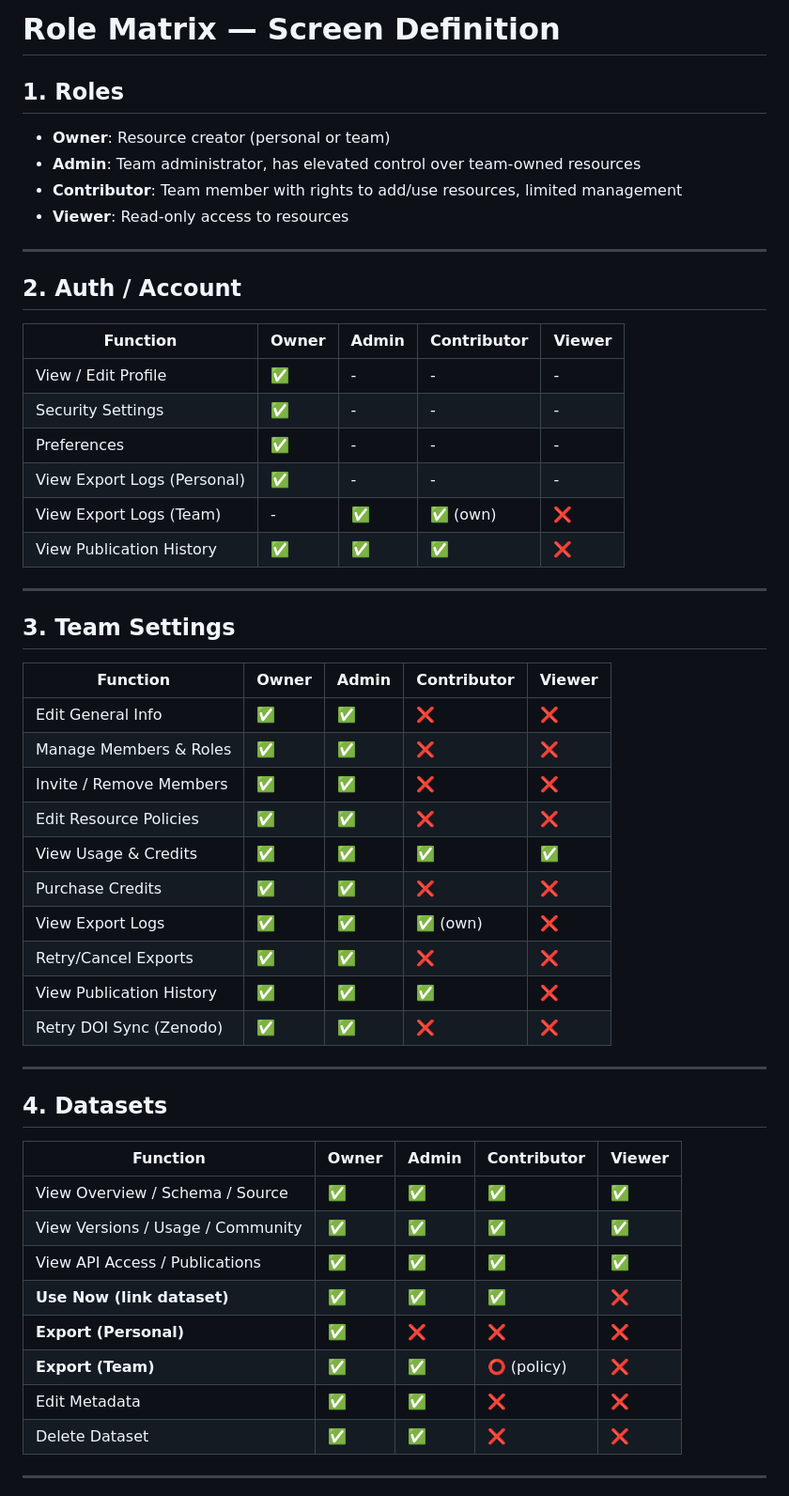
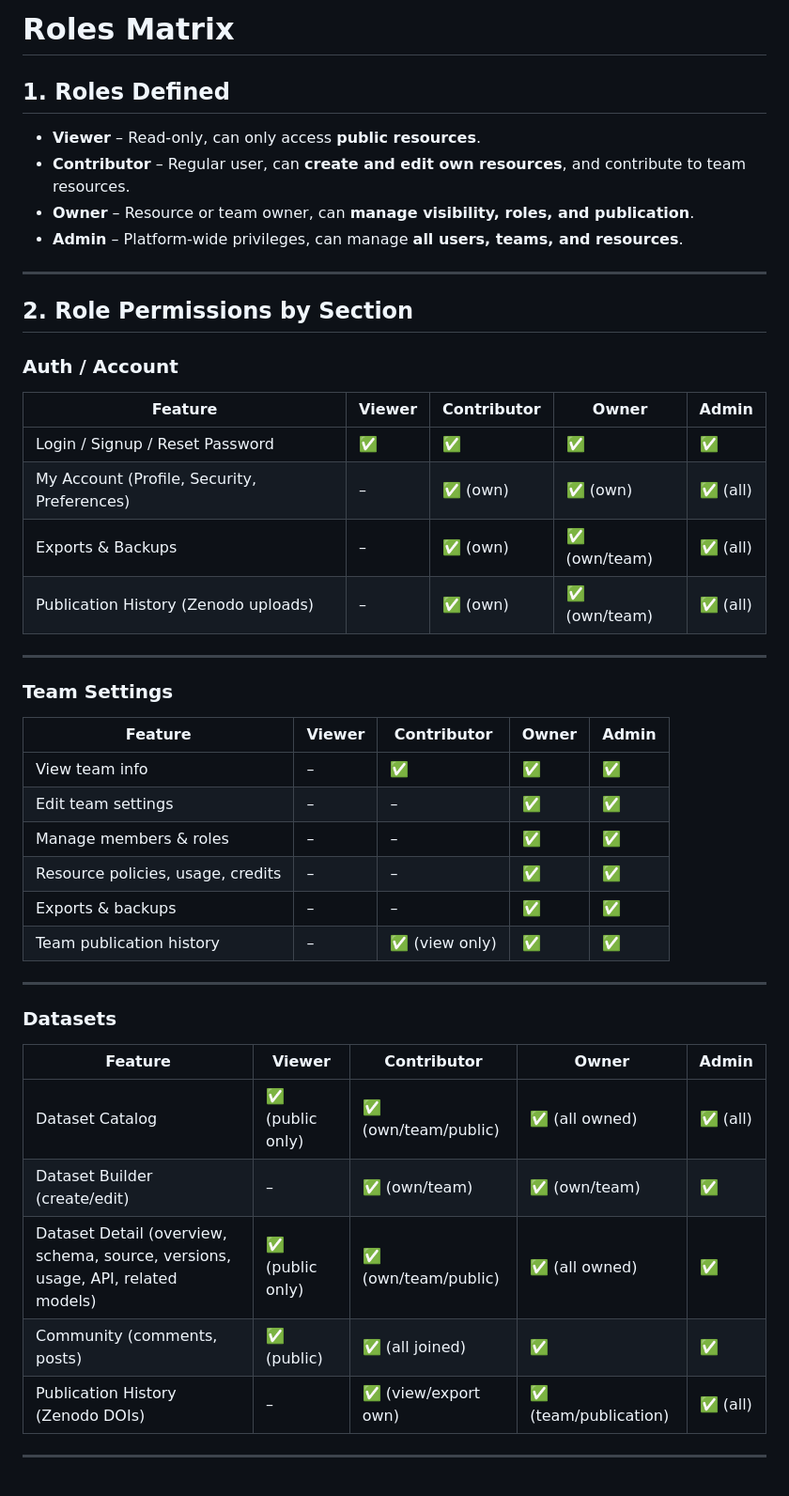
Before and after one commit to flyingtext/economical, a Markdown page: docs/roles_matrix.md, the part around one of its changes. Shown at 94% size. Drawn GitHub-style.

```diff
--- a/docs/roles_matrix.md
+++ b/docs/roles_matrix.md
@@ -1,52 +1,49 @@
-# Role Matrix — Screen Definition
+# Roles Matrix
 
-## 1. Roles
-- **Owner**: Resource creator (personal or team)
-- **Admin**: Team administrator, has elevated control over team-owned resources
-- **Contributor**: Team member with rights to add/use resources, limited management
-- **Viewer**: Read-only access to resources
+## 1. Roles Defined
+
+* **Viewer** – Read-only, can only access **public resources**.
+* **Contributor** – Regular user, can **create and edit own resources**, and contribute to team resources.
+* **Owner** – Resource or team owner, can **manage visibility, roles, and publication**.
+* **Admin** – Platform-wide privileges, can manage **all users, teams, and resources**.
 
 ---
 
-## 2. Auth / Account
-| Function                  | Owner | Admin | Contributor | Viewer |
-|----------------------------|-------|-------|-------------|--------|
-| View / Edit Profile        | ✅    | -     | -           | -      |
-| Security Settings          | ✅    | -     | -           | -      |
-| Preferences                | ✅    | -     | -           | -      |
-| View Export Logs (Personal)| ✅    | -     | -           | -      |
-| View Export Logs (Team)    | -     | ✅    | ✅ (own)    | ❌     |
-| View Publication History   | ✅    | ✅    | ✅          | ❌     |
+## 2. Role Permissions by Section
+
+### Auth / Account
+
+| Feature                                     | Viewer | Contributor | Owner        | Admin   |
+| ------------------------------------------- | ------ | ----------- | ------------ | ------- |
+| Login / Signup / Reset Password             | ✅      | ✅           | ✅            | ✅       |
+| My Account (Profile, Security, Preferences) | –      | ✅ (own)     | ✅ (own)      | ✅ (all) |
+| Exports & Backups                           | –      | ✅ (own)     | ✅ (own/team) | ✅ (all) |
+| Publication History (Zenodo uploads)        | –      | ✅ (own)     | ✅ (own/team) | ✅ (all) |
 
 ---
 
-## 3. Team Settings
-| Function                           | Owner | Admin | Contributor | Viewer |
-|-----------------------------------|-------|-------|-------------|--------|
-| Edit General Info                 | ✅    | ✅    | ❌          | ❌     |
-| Manage Members & Roles            | ✅    | ✅    | ❌          | ❌     |
-| Invite / Remove Members           | ✅    | ✅    | ❌          | ❌     |
-| Edit Resource Policies            | ✅    | ✅    | ❌          | ❌     |
-| View Usage & Credits              | ✅    | ✅    | ✅          | ✅     |
-| Purchase Credits                  | ✅    | ✅    | ❌          | ❌     |
-| View Export Logs                  | ✅    | ✅    | ✅ (own)    | ❌     |
-| Retry/Cancel Exports              | ✅    | ✅    | ❌          | ❌     |
-| View Publication History          | ✅    | ✅    | ✅          | ❌     |
-| Retry DOI Sync (Zenodo)           | ✅    | ✅    | ❌          | ❌     |
+### Team Settings
+
+| Feature                           | Viewer | Contributor   | Owner | Admin |
+| --------------------------------- | ------ | ------------- | ----- | ----- |
+| View team info                    | –      | ✅             | ✅     | ✅     |
+| Edit team settings                | –      | –             | ✅     | ✅     |
+| Manage members & roles            | –      | –             | ✅     | ✅     |
+| Resource policies, usage, credits | –      | –             | ✅     | ✅     |
+| Exports & backups                 | –      | –             | ✅     | ✅     |
+| Team publication history          | –      | ✅ (view only) | ✅     | ✅     |
 
 ---
 
-## 4. Datasets
-| Function                           | Owner | Admin | Contributor | Viewer |
-|-----------------------------------|-------|-------|-------------|--------|
-| View Overview / Schema / Source   | ✅    | ✅    | ✅          | ✅     |
-| View Versions / Usage / Community | ✅    | ✅    | ✅          | ✅     |
-| View API Access / Publications    | ✅    | ✅    | ✅          | ✅     |
-| **Use Now (link dataset)**        | ✅    | ✅    | ✅          | ❌     |
-| **Export (Personal)**             | ✅    | ❌    | ❌          | ❌     |
-| **Export (Team)**                 | ✅    | ✅    | ⭕ (policy) | ❌     |
-| Edit Metadata                     | ✅    | ✅    | ❌          | ❌     |
-| Delete Dataset                    | ✅    | ✅    | ❌          | ❌     |
+### Datasets
+
+| Feature                                                                         | Viewer          | Contributor         | Owner                | Admin   |
+| ------------------------------------------------------------------------------- | --------------- | ------------------- | -------------------- | ------- |
+| Dataset Catalog                                                                 | ✅ (public only) | ✅ (own/team/public) | ✅ (all owned)        | ✅ (all) |
+| Dataset Builder (create/edit)                                                   | –               | ✅ (own/team)        | ✅ (own/team)         | ✅       |
+| Dataset Detail (overview, schema, source, versions, usage, API, related models) | ✅ (public only) | ✅ (own/team/public) | ✅ (all owned)        | ✅       |
+| Community (comments, posts)                                                     | ✅ (public)      | ✅ (all joined)      | ✅                    | ✅       |
+| Publication History (Zenodo DOIs)                                               | –               | ✅ (view/export own) | ✅ (team/publication) | ✅ (all) |
 
 ---
 
```
Also changed, not shown: other parts of docs/roles_matrix.md (+64 -54 lines).
